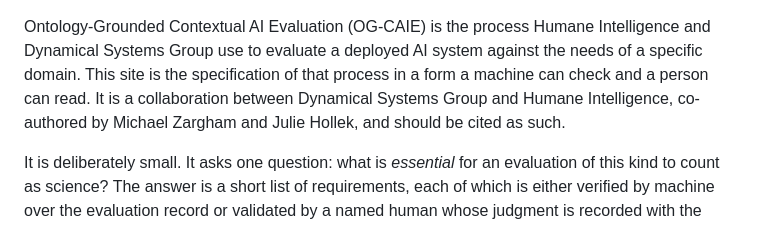
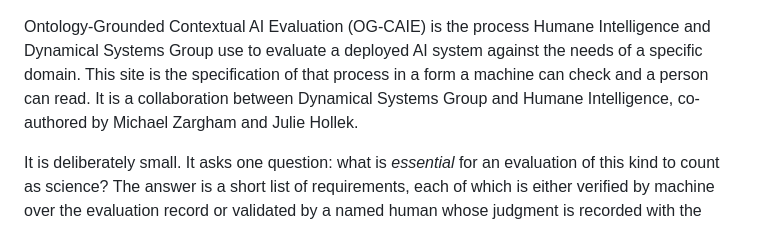
Before and after one commit to DynamicalSystemsGroup/og-caie-spec, a Markdown page: index.md, the part around the change. Drawn GitHub-style.

Commit message:
Front page: drop the citation clause (Z's edit)
Co-authored-by: Julie Hollek <8205326+jkru@users.noreply.github.com>

```diff
--- a/index.md
+++ b/index.md
@@ -12,7 +12,7 @@ Intelligence and Dynamical Systems Group use to evaluate a deployed AI system
 against the needs of a specific domain. This site is the specification of
 that process in a form a machine can check and a person can read. It is a
 collaboration between Dynamical Systems Group and Humane Intelligence,
-co-authored by Michael Zargham and Julie Hollek, and should be cited as such.
+co-authored by Michael Zargham and Julie Hollek.
 
 It is deliberately small. It asks one question: what is *essential* for an
 evaluation of this kind to count as science? The answer is a short list of
```
